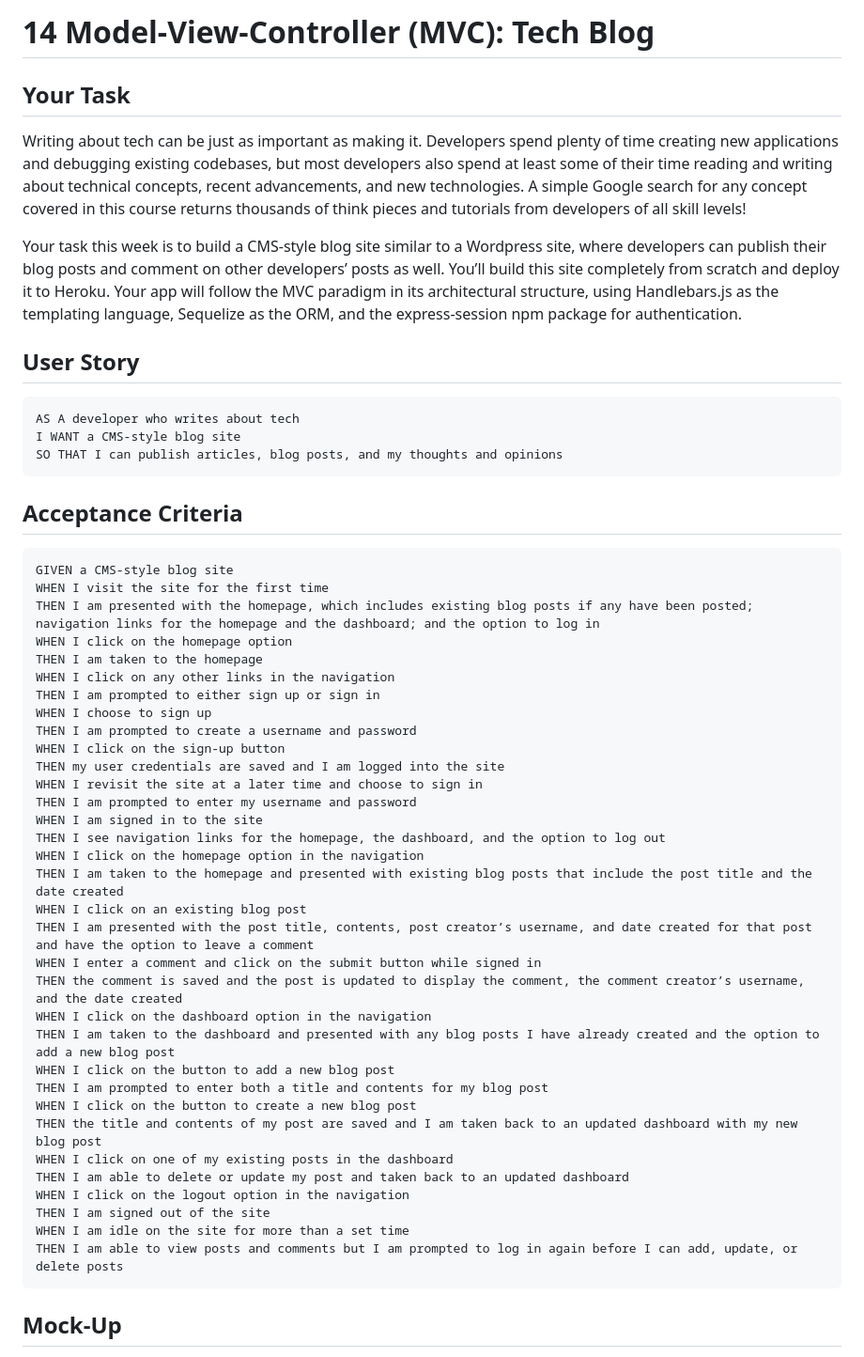
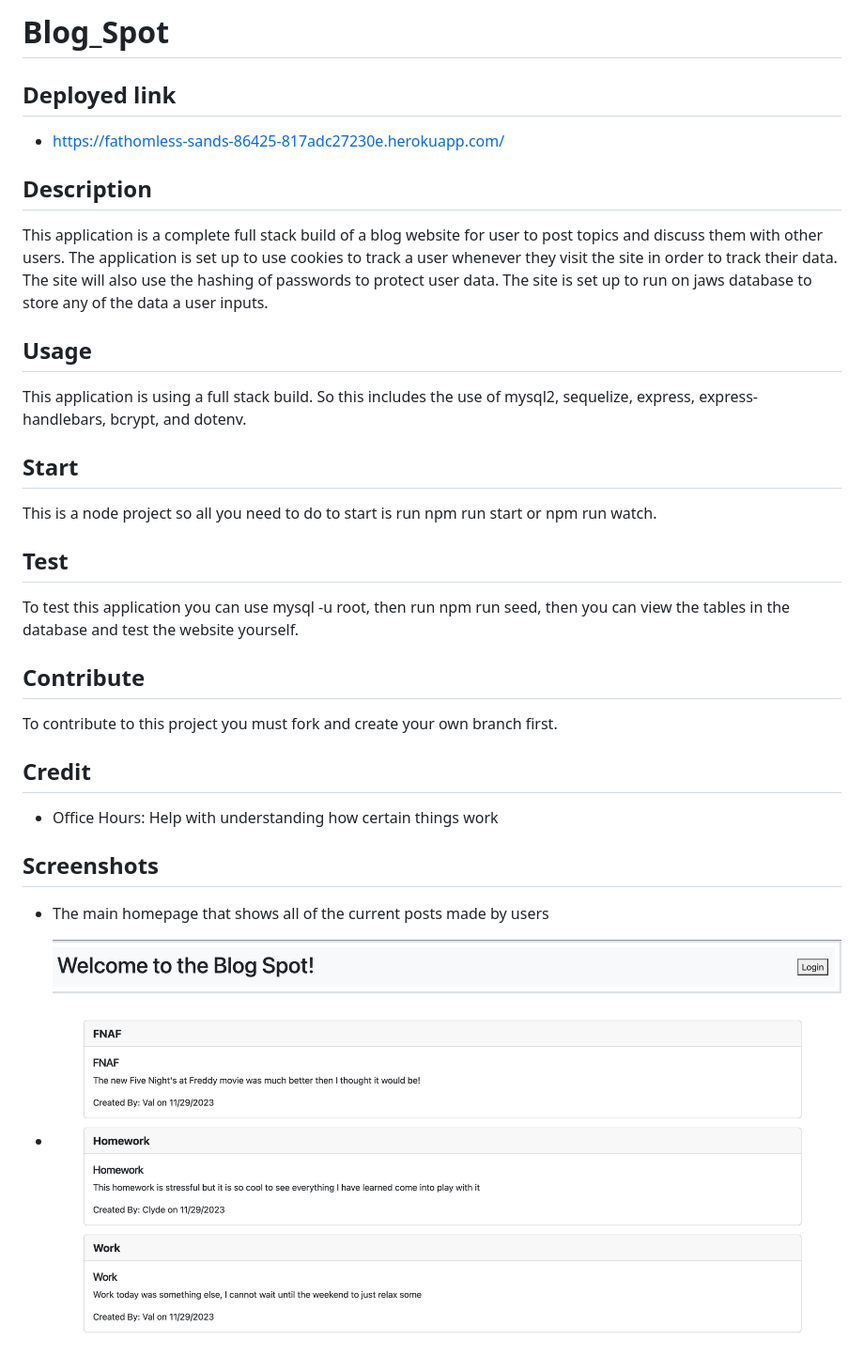
Before and after one commit to Clyderitchie/blog_spot, a Markdown page: README.md, the part around the change printed below. Shown: that part at 94% size. Rendered like a GitHub page; pictures changed too: Screen Shot 2023-11-28 at 9.28.29 PM.png (added).

Commit message:
Finished the README.file

````diff
--- a/README.md
+++ b/README.md
@@ -1,56 +1,27 @@
-# 14 Model-View-Controller (MVC): Tech Blog
+# Blog_Spot
 
-## Your Task
+## Deployed link
+-   https://fathomless-sands-86425-817adc27230e.herokuapp.com/
 
-Writing about tech can be just as important as making it. Developers spend plenty of time creating new applications and debugging existing codebases, but most developers also spend at least some of their time reading and writing about technical concepts, recent advancements, and new technologies. A simple Google search for any concept covered in this course returns thousands of think pieces and tutorials from developers of all skill levels!
+## Description
+This application is a complete full stack build of a blog website for user to post topics and discuss them with other users. The application is set up to use cookies to track a user whenever they visit the site in order to track their data. The site will also use the hashing of passwords to protect user data. The site is set up to run on jaws database to store any of the data a user inputs.
 
-Your task this week is to build a CMS-style blog site similar to a Wordpress site, where developers can publish their blog posts and comment on other developers’ posts as well. You’ll build this site completely from scratch and deploy it to Heroku. Your app will follow the MVC paradigm in its architectural structure, using Handlebars.js as the templating language, Sequelize as the ORM, and the express-session npm package for authentication.
+## Usage
+This application is using a full stack build. So this includes the use of mysql2, sequelize, express, express-handlebars, bcrypt, and dotenv.
 
-## User Story
+## Start
+This is a node project so all you need to do to start is run npm run start or npm run watch.
 
-```md
-AS A developer who writes about tech
-I WANT a CMS-style blog site
-SO THAT I can publish articles, blog posts, and my thoughts and opinions
-```
+## Test
+To test this application you can use mysql -u root, then run npm run seed, then you can view the tables in the database and test the website yourself.
 
-## Acceptance Criteria
+## Contribute
+To contribute to this project you must fork and create your own branch first.
 
-```md
-GIVEN a CMS-style blog site
-WHEN I visit the site for the first time
-THEN I am presented with the homepage, which includes existing blog posts if any have been posted; navigation links for the homepage and the dashboard; and the option to log in
-WHEN I click on the homepage option
-THEN I am taken to the homepage
-WHEN I click on any other links in the navigation
-THEN I am prompted to either sign up or sign in
-WHEN I choose to sign up
-THEN I am prompted to create a username and password
-WHEN I click on the sign-up button
-THEN my user credentials are saved and I am logged into the site
-WHEN I revisit the site at a later time and choose to sign in
-THEN I am prompted to enter my username and password
-WHEN I am signed in to the site
-THEN I see navigation links for the homepage, the dashboard, and the option to log out
-WHEN I click on the homepage option in the navigation
-THEN I am taken to the homepage and presented with existing blog posts that include the post title and the date created
-WHEN I click on an existing blog post
-THEN I am presented with the post title, contents, post creator’s username, and date created for that post and have the option to leave a comment
-WHEN I enter a comment and click on the submit button while signed in
-THEN the comment is saved and the post is updated to display the comment, the comment creator’s username, and the date created
-WHEN I click on the dashboard option in the navigation
-THEN I am taken to the dashboard and presented with any blog posts I have already created and the option to add a new blog post
-WHEN I click on the button to add a new blog post
-THEN I am prompted to enter both a title and contents for my blog post
-WHEN I click on the button to create a new blog post
-THEN the title and contents of my post are saved and I am taken back to an updated dashboard with my new blog post
-WHEN I click on one of my existing posts in the dashboard
-THEN I am able to delete or update my post and taken back to an updated dashboard
-WHEN I click on the logout option in the navigation
-THEN I am signed out of the site
-WHEN I am idle on the site for more than a set time
-THEN I am able to view posts and comments but I am prompted to log in again before I can add, update, or delete posts
-```
+## Credit
+-   Office Hours: Help with understanding how certain things work
 
-## Mock-Up
+## Screenshots
+-   The main homepage that shows all of the current posts made by users
+-   ![Main Screen](<Screen Shot 2023-11-28 at 9.28.29 PM.png>)
 
````
Also changed, not shown: other parts of README.md (+14 -71 lines), Screen Shot 2023-11-28 at 9.28.00 PM.png (added), Screen Shot 2023-11-28 at 9.28.49 PM.png (added), Screen Shot 2023-11-28 at 9.29.14 PM.png (added), Screen Shot 2023-11-28 at 9.30.09 PM.png (added), Screen Shot 2023-11-28 at 9.30.38 PM.png (added), 1 other file.
